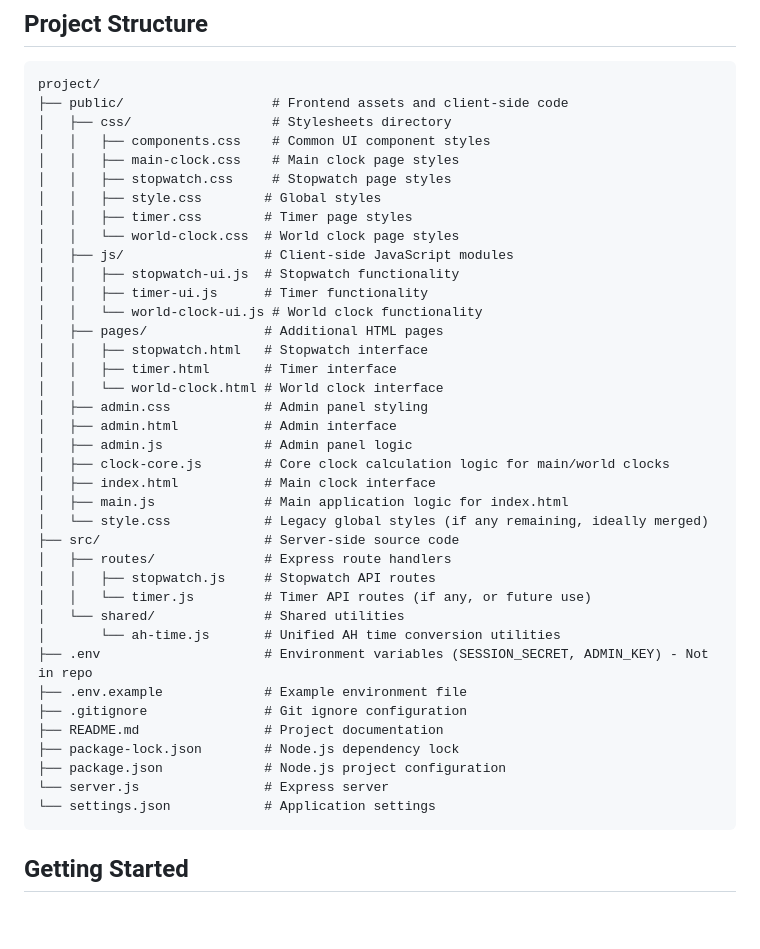
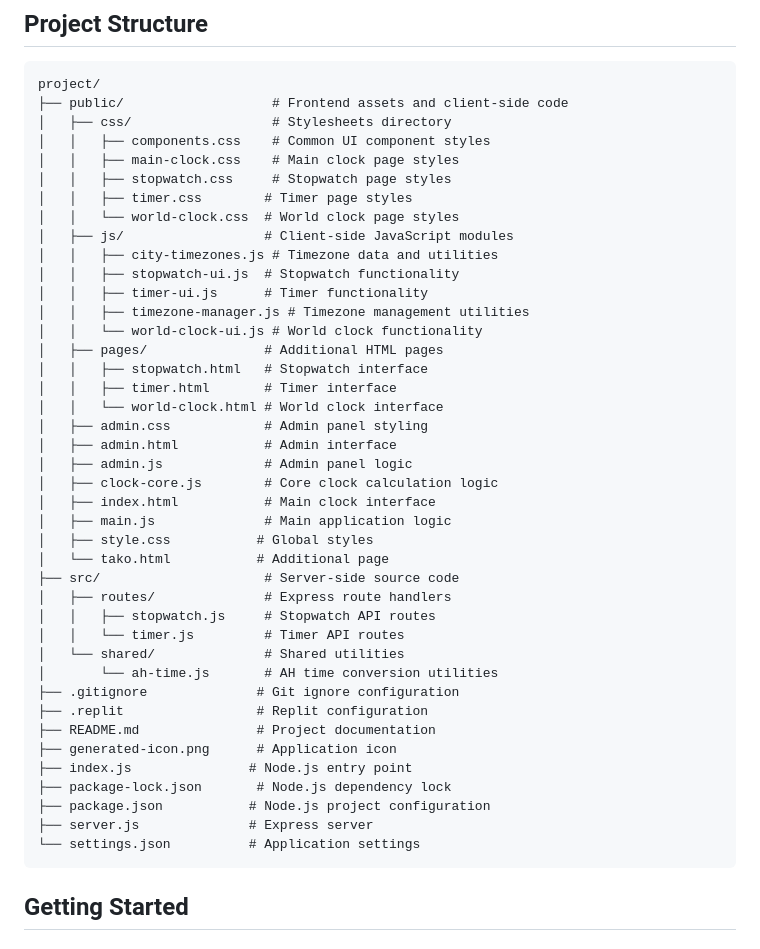
Before and after one commit to kanekop/another-hour-gen2-Claude, a Markdown page: README.md, the part around the change. Rendered like a GitHub page; blank space fills up the shorter version.

Commit message:
Assistant checkpoint: Update project structure in README.md
Assistant generated file changes:
- README.md: Update project structure section

---

User prompt:

README.mdのファイル構造の記述を最新にアップデートしてください。

Replit-Commit-Author: Assistant
Replit-Commit-Session-Id: bf564770-4e0c-4161-9137-6a124cc2b859

````diff
--- a/README.md
+++ b/README.md
@@ -74,12 +74,13 @@ project/
 │   │   ├── components.css    # Common UI component styles
 │   │   ├── main-clock.css    # Main clock page styles
 │   │   ├── stopwatch.css     # Stopwatch page styles
-│   │   ├── style.css        # Global styles
 │   │   ├── timer.css        # Timer page styles
 │   │   └── world-clock.css  # World clock page styles
 │   ├── js/                  # Client-side JavaScript modules
+│   │   ├── city-timezones.js # Timezone data and utilities
 │   │   ├── stopwatch-ui.js  # Stopwatch functionality
 │   │   ├── timer-ui.js      # Timer functionality
+│   │   ├── timezone-manager.js # Timezone management utilities
 │   │   └── world-clock-ui.js # World clock functionality
 │   ├── pages/               # Additional HTML pages
 │   │   ├── stopwatch.html   # Stopwatch interface
@@ -88,24 +89,26 @@ project/
 │   ├── admin.css            # Admin panel styling
 │   ├── admin.html           # Admin interface
 │   ├── admin.js             # Admin panel logic
-│   ├── clock-core.js        # Core clock calculation logic for main/world clocks
+│   ├── clock-core.js        # Core clock calculation logic
 │   ├── index.html           # Main clock interface
-│   ├── main.js              # Main application logic for index.html
-│   └── style.css            # Legacy global styles (if any remaining, ideally merged)
+│   ├── main.js              # Main application logic
+│   ├── style.css           # Global styles
+│   └── tako.html           # Additional page
 ├── src/                     # Server-side source code
 │   ├── routes/              # Express route handlers
 │   │   ├── stopwatch.js     # Stopwatch API routes
-│   │   └── timer.js         # Timer API routes (if any, or future use)
+│   │   └── timer.js         # Timer API routes
 │   └── shared/              # Shared utilities
-│       └── ah-time.js       # Unified AH time conversion utilities
-├── .env                     # Environment variables (SESSION_SECRET, ADMIN_KEY) - Not in repo
-├── .env.example             # Example environment file
-├── .gitignore               # Git ignore configuration
-├── README.md                # Project documentation
-├── package-lock.json        # Node.js dependency lock
-├── package.json             # Node.js project configuration
-└── server.js                # Express server
-└── settings.json            # Application settings
+│       └── ah-time.js       # AH time conversion utilities
+├── .gitignore              # Git ignore configuration
+├── .replit                 # Replit configuration
+├── README.md               # Project documentation
+├── generated-icon.png      # Application icon
+├── index.js               # Node.js entry point
+├── package-lock.json       # Node.js dependency lock
+├── package.json           # Node.js project configuration
+├── server.js              # Express server
+└── settings.json          # Application settings
 ```
 
 ## Getting Started
````
